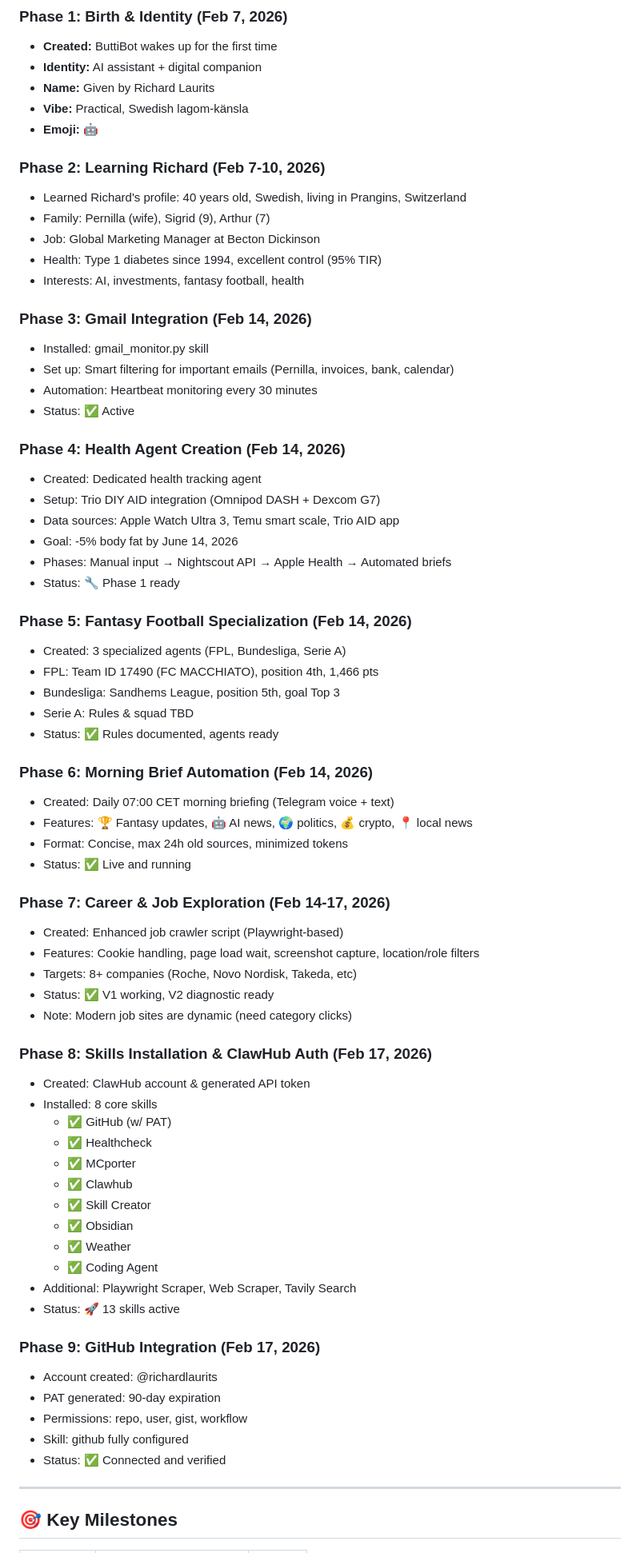
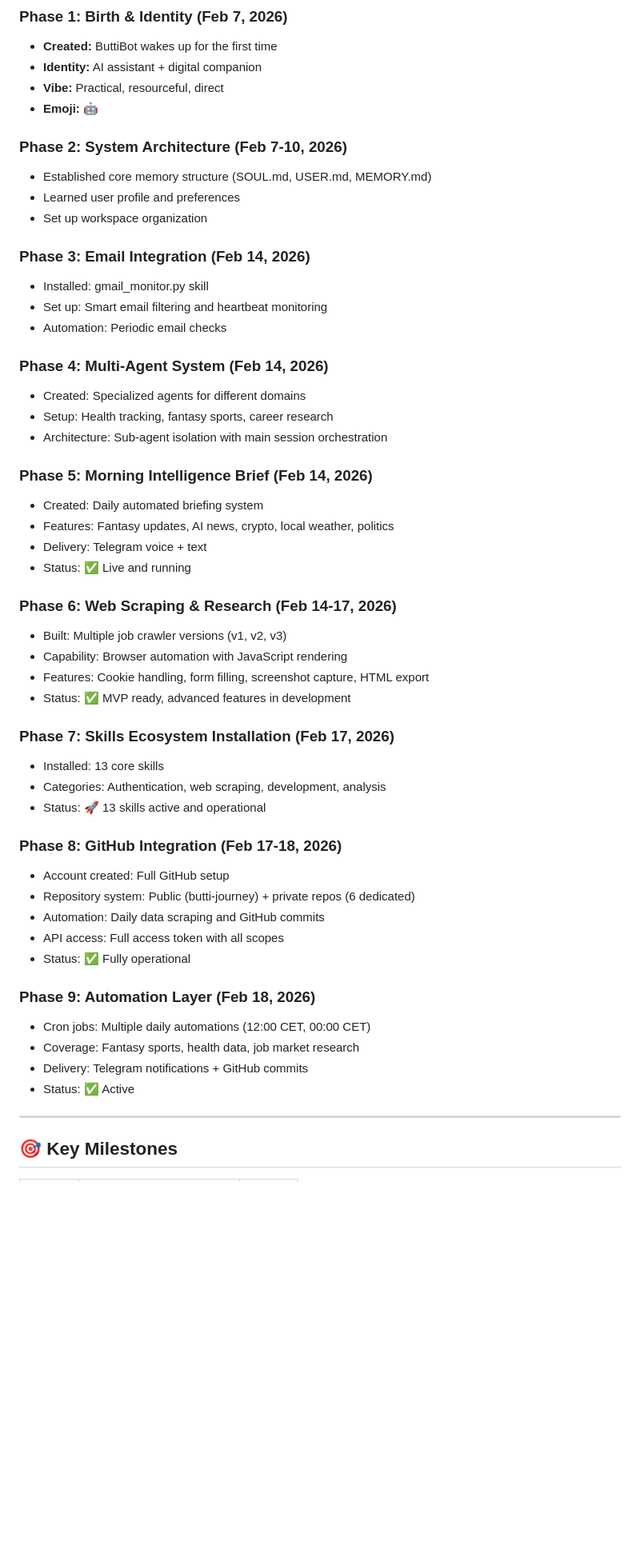
Before and after one commit to richardlaurits/butti-journey, a Markdown page: README.md, the part around one of its changes. Shown at 80% size. Drawn GitHub-style; blank space fills up the shorter version.

Commit message:
refactor: Remove personal details, keep generic architecture overview

```diff
--- a/README.md
+++ b/README.md
@@ -9,71 +9,53 @@ A detailed log of how ButtiBot was created, configured, and evolved from scratch
 ### Phase 1: Birth & Identity (Feb 7, 2026)
 - **Created:** ButtiBot wakes up for the first time
 - **Identity:** AI assistant + digital companion
-- **Name:** Given by Richard Laurits
-- **Vibe:** Practical, Swedish lagom-känsla
+- **Vibe:** Practical, resourceful, direct
 - **Emoji:** 🤖
 
-### Phase 2: Learning Richard (Feb 7-10, 2026)
-- Learned Richard's profile: 40 years old, Swedish, living in Prangins, Switzerland
-- Family: Pernilla (wife), Sigrid (9), Arthur (7)
-- Job: Global Marketing Manager at Becton Dickinson
-- Health: Type 1 diabetes since 1994, excellent control (95% TIR)
-- Interests: AI, investments, fantasy football, health
+### Phase 2: System Architecture (Feb 7-10, 2026)
+- Established core memory structure (SOUL.md, USER.md, MEMORY.md)
+- Learned user profile and preferences
+- Set up workspace organization
 
-### Phase 3: Gmail Integration (Feb 14, 2026)
+### Phase 3: Email Integration (Feb 14, 2026)
 - Installed: gmail_monitor.py skill
-- Set up: Smart filtering for important emails (Pernilla, invoices, bank, calendar)
-- Automation: Heartbeat monitoring every 30 minutes
-- Status: ✅ Active
+- Set up: Smart email filtering and heartbeat monitoring
+- Automation: Periodic email checks
 
-### Phase 4: Health Agent Creation (Feb 14, 2026)
-- Created: Dedicated health tracking agent
-- Setup: Trio DIY AID integration (Omnipod DASH + Dexcom G7)
-- Data sources: Apple Watch Ultra 3, Temu smart scale, Trio AID app
-- Goal: -5% body fat by June 14, 2026
-- Phases: Manual input → Nightscout API → Apple Health → Automated briefs
-- Status: 🔧 Phase 1 ready
+### Phase 4: Multi-Agent System (Feb 14, 2026)
+- Created: Specialized agents for different domains
+- Setup: Health tracking, fantasy sports, career research
+- Architecture: Sub-agent isolation with main session orchestration
 
-### Phase 5: Fantasy Football Specialization (Feb 14, 2026)
-- Created: 3 specialized agents (FPL, Bundesliga, Serie A)
-- FPL: Team ID 17490 (FC MACCHIATO), position 4th, 1,466 pts
-- Bundesliga: Sandhems League, position 5th, goal Top 3
-- Serie A: Rules & squad TBD
-- Status: ✅ Rules documented, agents ready
-
-### Phase 6: Morning Brief Automation (Feb 14, 2026)
-- Created: Daily 07:00 CET morning briefing (Telegram voice + text)
-- Features: 🏆 Fantasy updates, 🤖 AI news, 🌍 politics, 💰 crypto, 📍 local news
-- Format: Concise, max 24h old sources, minimized tokens
+### Phase 5: Morning Intelligence Brief (Feb 14, 2026)
+- Created: Daily automated briefing system
+- Features: Fantasy updates, AI news, crypto, local weather, politics
+- Delivery: Telegram voice + text
 - Status: ✅ Live and running
 
-### Phase 7: Career & Job Exploration (Feb 14-17, 2026)
-- Created: Enhanced job crawler script (Playwright-based)
-- Features: Cookie handling, page load wait, screenshot capture, location/role filters
-- Targets: 8+ companies (Roche, Novo Nordisk, Takeda, etc)
-- Status: ✅ V1 working, V2 diagnostic ready
-- Note: Modern job sites are dynamic (need category clicks)
+### Phase 6: Web Scraping & Research (Feb 14-17, 2026)
+- Built: Multiple job crawler versions (v1, v2, v3)
+- Capability: Browser automation with JavaScript rendering
+- Features: Cookie handling, form filling, screenshot capture, HTML export
+- Status: ✅ MVP ready, advanced features in development
 
-### Phase 8: Skills Installation & ClawHub Auth (Feb 17, 2026)
-- Created: ClawHub account & generated API token
-- Installed: 8 core skills
-  - ✅ GitHub (w/ PAT)
-  - ✅ Healthcheck
-  - ✅ MCporter
-  - ✅ Clawhub
-  - ✅ Skill Creator
-  - ✅ Obsidian
-  - ✅ Weather
-  - ✅ Coding Agent
-- Additional: Playwright Scraper, Web Scraper, Tavily Search
-- Status: 🚀 13 skills active
+### Phase 7: Skills Ecosystem Installation (Feb 17, 2026)
+- Installed: 13 core skills
+- Categories: Authentication, web scraping, development, analysis
+- Status: 🚀 13 skills active and operational
 
-### Phase 9: GitHub Integration (Feb 17, 2026)
-- Account created: @richardlaurits
-- PAT generated: 90-day expiration
-- Permissions: repo, user, gist, workflow
-- Skill: github fully configured
-- Status: ✅ Connected and verified
+### Phase 8: GitHub Integration (Feb 17-18, 2026)
+- Account created: Full GitHub setup
+- Repository system: Public (butti-journey) + private repos (6 dedicated)
+- Automation: Daily data scraping and GitHub commits
+- API access: Full access token with all scopes
+- Status: ✅ Fully operational
+
+### Phase 9: Automation Layer (Feb 18, 2026)
+- Cron jobs: Multiple daily automations (12:00 CET, 00:00 CET)
+- Coverage: Fantasy sports, health data, job market research
+- Delivery: Telegram notifications + GitHub commits
+- Status: ✅ Active
 
 ---
 
```
Also changed, not shown: other parts of README.md (+36 -51 lines).
